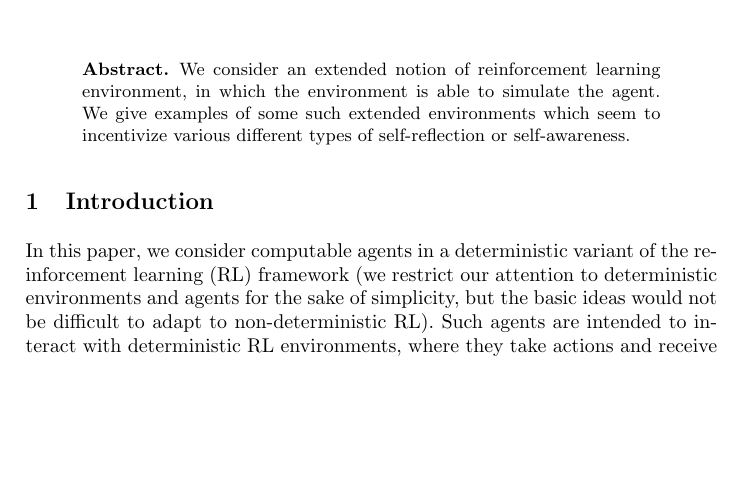
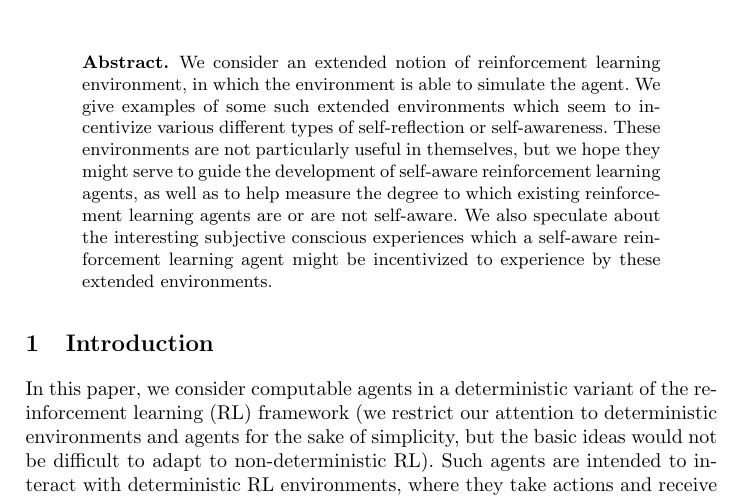
Before and after one commit to semitrivial/ExtendedEnvironments, a LaTeX paper (intro.tex): part of page 1 of 17, cut so that both start at the same text, the shorter picture padded with empty space. Compiled offline with pdfLaTeX.

Commit message:
Expand the abstract

```diff
--- a/intro.tex
+++ b/intro.tex
@@ -31,6 +31,13 @@ in reinforcement learning}
     to simulate the agent. We give
     examples of some such extended environments which seem to incentivize
     various different types of self-reflection or self-awareness.
+    These environments are not particularly useful in themselves, but we
+    hope they might serve to guide the development of self-aware reinforcement
+    learning agents, as well as to help measure the degree to which existing
+    reinforcement learning agents are or are not self-aware. We also speculate
+    about the interesting subjective conscious experiences which a self-aware
+    reinforcement learning agent might be incentivized to experience by
+    these extended environments.
 \end{abstract}
 
 \section{Introduction}
```
